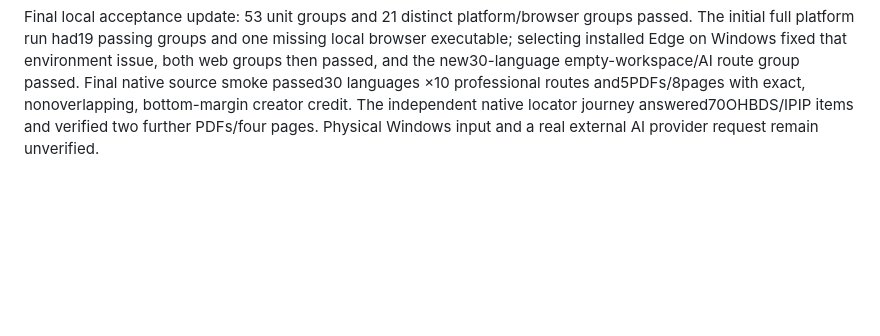
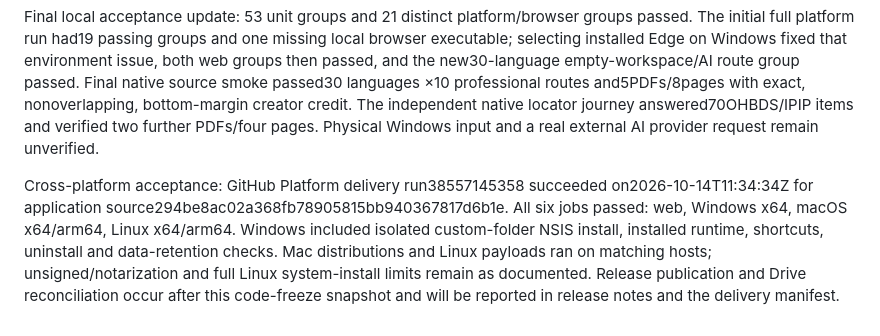
Before and after one commit to bahattab/brain-studio, a Markdown page: VERIFICATION.md, the part around the change. Rendered like a GitHub page; blank space fills up the shorter version.

```diff
--- a/VERIFICATION.md
+++ b/VERIFICATION.md
@@ -33,3 +33,5 @@ Independent native locator journey passed: OHBDS20 all-neutral keyed score60 and
 Final frozen-catalog native locator/PDF rerun passed: `evidence/native-v2-locator-1791976536926/results.json` and `pdf-geometry.json`. Both actual OHBDS and IPIP report PDFs pass the all-page creator/margin/no-overlap/no-orphan/metadata assertions. The final platform whole-suite count is recorded by the manager after its independent run.
 
 Final local acceptance update: 53 unit groups and 21 distinct platform/browser groups passed. The initial full platform run had19 passing groups and one missing local browser executable; selecting installed Edge on Windows fixed that environment issue, both web groups then passed, and the new30-language empty-workspace/AI route group passed. Final native source smoke passed30 languages ×10 professional routes and5PDFs/8pages with exact, nonoverlapping, bottom-margin creator credit. The independent native locator journey answered70OHBDS/IPIP items and verified two further PDFs/four pages. Physical Windows input and a real external AI provider request remain unverified.
+
+Cross-platform acceptance: GitHub Platform delivery run38557145358 succeeded on2026-10-14T11:34:34Z for application source294be8ac02a368fb78905815bb940367817d6b1e. All six jobs passed: web, Windows x64, macOS x64/arm64, Linux x64/arm64. Windows included isolated custom-folder NSIS install, installed runtime, shortcuts, uninstall and data-retention checks. Mac distributions and Linux payloads ran on matching hosts; unsigned/notarization and full Linux system-install limits remain as documented. Release publication and Drive reconciliation occur after this code-freeze snapshot and will be reported in release notes and the delivery manifest.
```
Also changed, not shown: docs/platform-delivery.md (+4 -0 lines).
